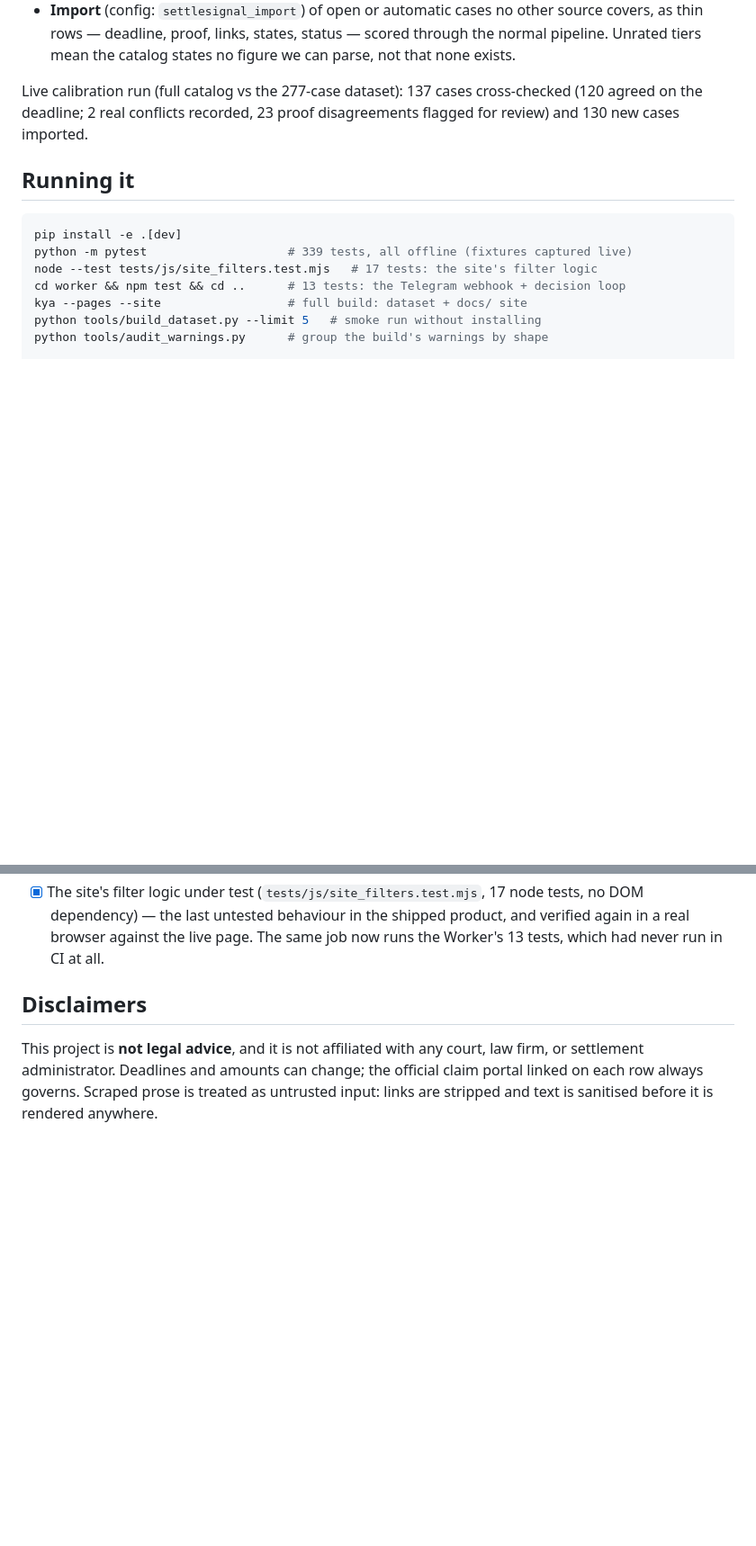
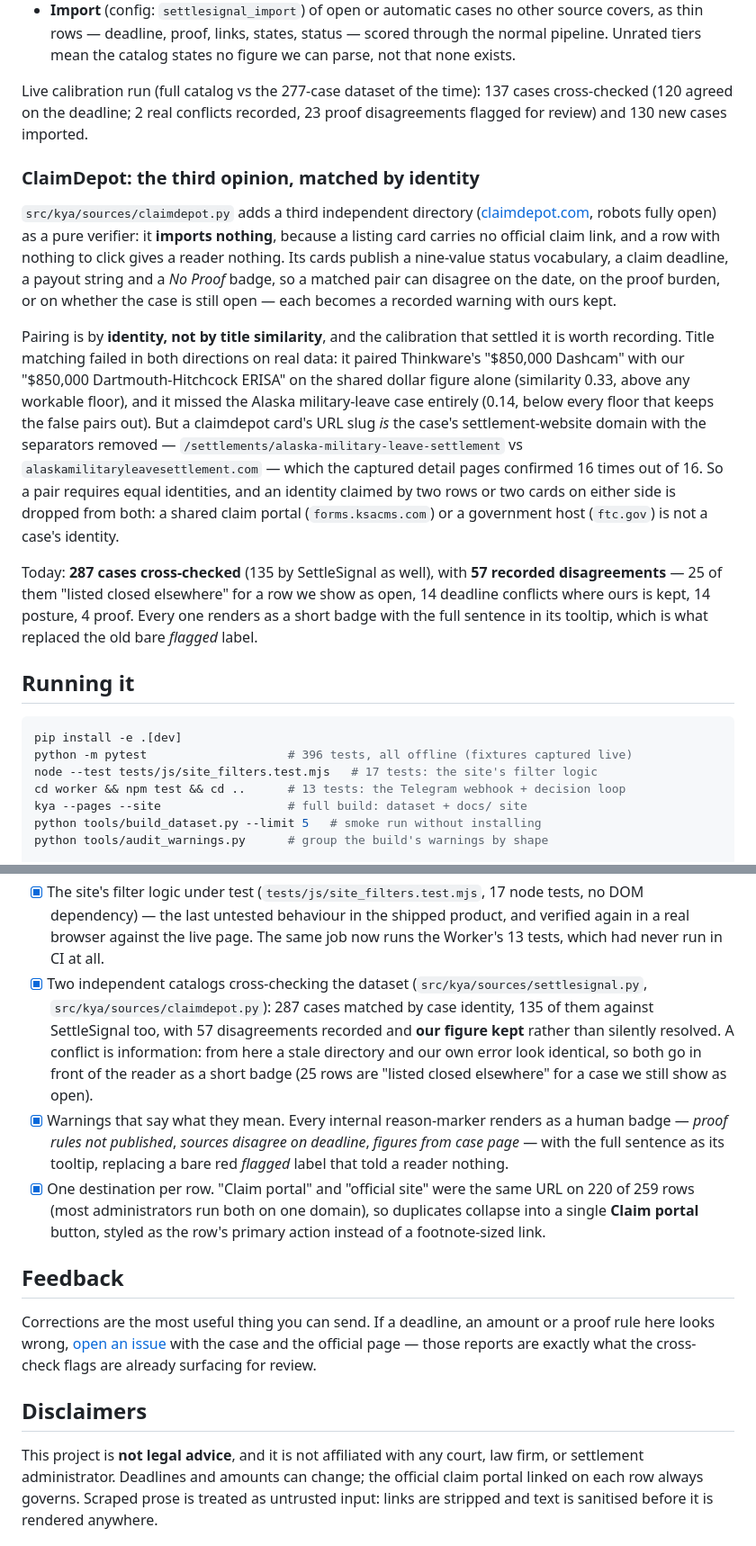
Before and after one commit to Chickenman67/KnowYourClassAction, a Markdown page: README.md, 2 parts joined by grey strips. Shown: that part at 90% size. Drawn GitHub-style; blank space fills up the shorter version.

````diff
--- a/README.md
+++ b/README.md
@@ -155,15 +180,46 @@ in the openclassactions index rather than repeat it.
   through the normal pipeline. Unrated tiers mean the catalog states no figure
   we can parse, not that none exists.
 
-Live calibration run (full catalog vs the 277-case dataset): 137 cases
-cross-checked (120 agreed on the deadline; 2 real conflicts recorded, 23 proof
-disagreements flagged for review) and 130 new cases imported.
+Live calibration run (full catalog vs the 277-case dataset of the time): 137
+cases cross-checked (120 agreed on the deadline; 2 real conflicts recorded, 23
+proof disagreements flagged for review) and 130 new cases imported.
+
+### ClaimDepot: the third opinion, matched by identity
+
+`src/kya/sources/claimdepot.py` adds a third independent directory
+([claimdepot.com](https://www.claimdepot.com/settlements), robots fully open) as
+a pure verifier: it **imports nothing**, because a listing card carries no
+official claim link, and a row with nothing to click gives a reader nothing.
+Its cards publish a nine-value status vocabulary, a claim deadline, a payout
+string and a *No Proof* badge, so a matched pair can disagree on the date, on
+the proof burden, or on whether the case is still open — each becomes a
+recorded warning with ours kept.
+
+Pairing is by **identity, not by title similarity**, and the calibration that
+settled it is worth recording. Title matching failed in both directions on real
+data: it paired Thinkware's "$850,000 Dashcam" with our "$850,000
+Dartmouth-Hitchcock ERISA" on the shared dollar figure alone (similarity 0.33,
+above any workable floor), and it missed the Alaska military-leave case
+entirely (0.14, below every floor that keeps the false pairs out). But a
+claimdepot card's URL slug *is* the case's settlement-website domain with the
+separators removed — `/settlements/alaska-military-leave-settlement` vs
+`alaskamilitaryleavesettlement.com` — which the captured detail pages confirmed
+16 times out of 16. So a pair requires equal identities, and an identity claimed
+by two rows or two cards on either side is dropped from both: a shared claim
+portal (`forms.ksacms.com`) or a government host (`ftc.gov`) is not a case's
+identity.
+
+Today: **287 cases cross-checked** (135 by SettleSignal as well), with **57
+recorded disagreements** — 25 of them "listed closed elsewhere" for a row we
+show as open, 14 deadline conflicts where ours is kept, 14 posture, 4 proof.
+Every one renders as a short badge with the full sentence in its tooltip, which
+is what replaced the old bare *flagged* label.
 
 ## Running it
 
 ```bash
 pip install -e .[dev]
-python -m pytest                    # 339 tests, all offline (fixtures captured live)
+python -m pytest                    # 396 tests, all offline (fixtures captured live)
 node --test tests/js/site_filters.test.mjs   # 17 tests: the site's filter logic
 cd worker && npm test && cd ..      # 13 tests: the Telegram webhook + decision loop
 kya --pages --site                  # full build: dataset + docs/ site
@@ -306,6 +362,29 @@ tools/             build, fixture capture, and warning-audit CLIs
   node tests, no DOM dependency) — the last untested behaviour in the shipped
   product, and verified again in a real browser against the live page. The same
   job now runs the Worker's 13 tests, which had never run in CI at all.
+- [x] Two independent catalogs cross-checking the dataset
+  (`src/kya/sources/settlesignal.py`, `src/kya/sources/claimdepot.py`): 287
+  cases matched by case identity, 135 of them against SettleSignal too, with 57
+  disagreements recorded and **our figure kept** rather than silently resolved.
+  A conflict is information: from here a stale directory and our own error look
+  identical, so both go in front of the reader as a short badge (25 rows are
+  "listed closed elsewhere" for a case we still show as open).
+- [x] Warnings that say what they mean. Every internal reason-marker renders as
+  a human badge — *proof rules not published*, *sources disagree on deadline*,
+  *figures from case page* — with the full sentence as its tooltip, replacing a
+  bare red *flagged* label that told a reader nothing.
+- [x] One destination per row. "Claim portal" and "official site" were the same
+  URL on 220 of 259 rows (most administrators run both on one domain), so
+  duplicates collapse into a single **Claim portal** button, styled as the row's
+  primary action instead of a footnote-sized link.
+
+## Feedback
+
+Corrections are the most useful thing you can send. If a deadline, an amount or
+a proof rule here looks wrong, [open an
+issue](https://github.com/Chickenman67/KnowYourClassAction/issues) with the case
+and the official page — those reports are exactly what the cross-check flags are
+already surfacing for review.
 
 ## Disclaimers
 
````
Also changed, not shown: other parts of README.md (+49 -24 lines), assets/readme-rows.png (added), assets/readme-runway.png (added), 1 other file.
